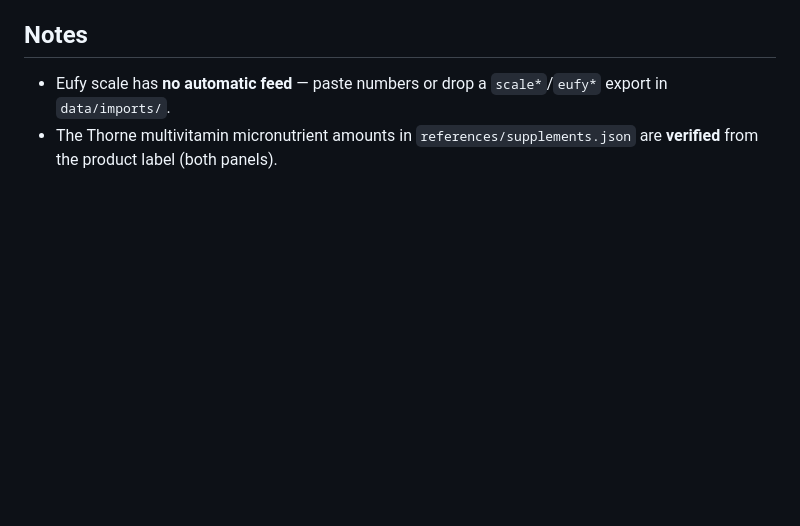
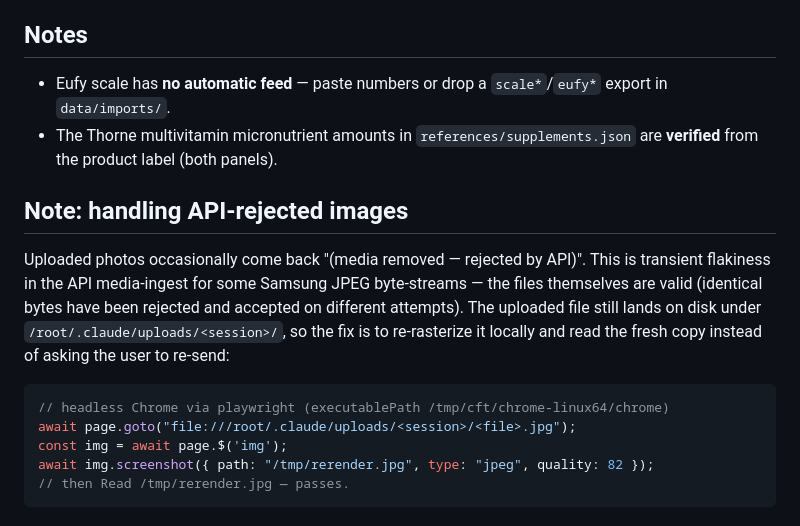
Before and after one commit to obarkai36-creator/WorkoutOmer, a Markdown page: intake/README.md, the part around the change. GitHub-like rendering; blank space fills up the shorter version.

Commit message:
intake: document re-rasterize workaround for API-rejected images
Co-Authored-By: Claude Fable 5 <noreply@anthropic.com>
Claude-Session: https://claude.ai/code/session_016Z8Cpd9V6KL4KMChM7SVRX

````diff
--- a/intake/README.md
+++ b/intake/README.md
@@ -75,3 +75,21 @@ row for that date.
   export in `data/imports/`.
 - The Thorne multivitamin micronutrient amounts in `references/supplements.json`
   are **verified** from the product label (both panels).
+
+
+## Note: handling API-rejected images
+
+Uploaded photos occasionally come back "(media removed — rejected by API)". This is
+transient flakiness in the API media-ingest for some Samsung JPEG byte-streams — the
+files themselves are valid (identical bytes have been rejected and accepted on
+different attempts). The uploaded file still lands on disk under
+`/root/.claude/uploads/<session>/`, so the fix is to re-rasterize it locally and read
+the fresh copy instead of asking the user to re-send:
+
+```js
+// headless Chrome via playwright (executablePath /tmp/cft/chrome-linux64/chrome)
+await page.goto("file:///root/.claude/uploads/<session>/<file>.jpg");
+const img = await page.$('img');
+await img.screenshot({ path: "/tmp/rerender.jpg", type: "jpeg", quality: 82 });
+// then Read /tmp/rerender.jpg — passes.
+```
````
